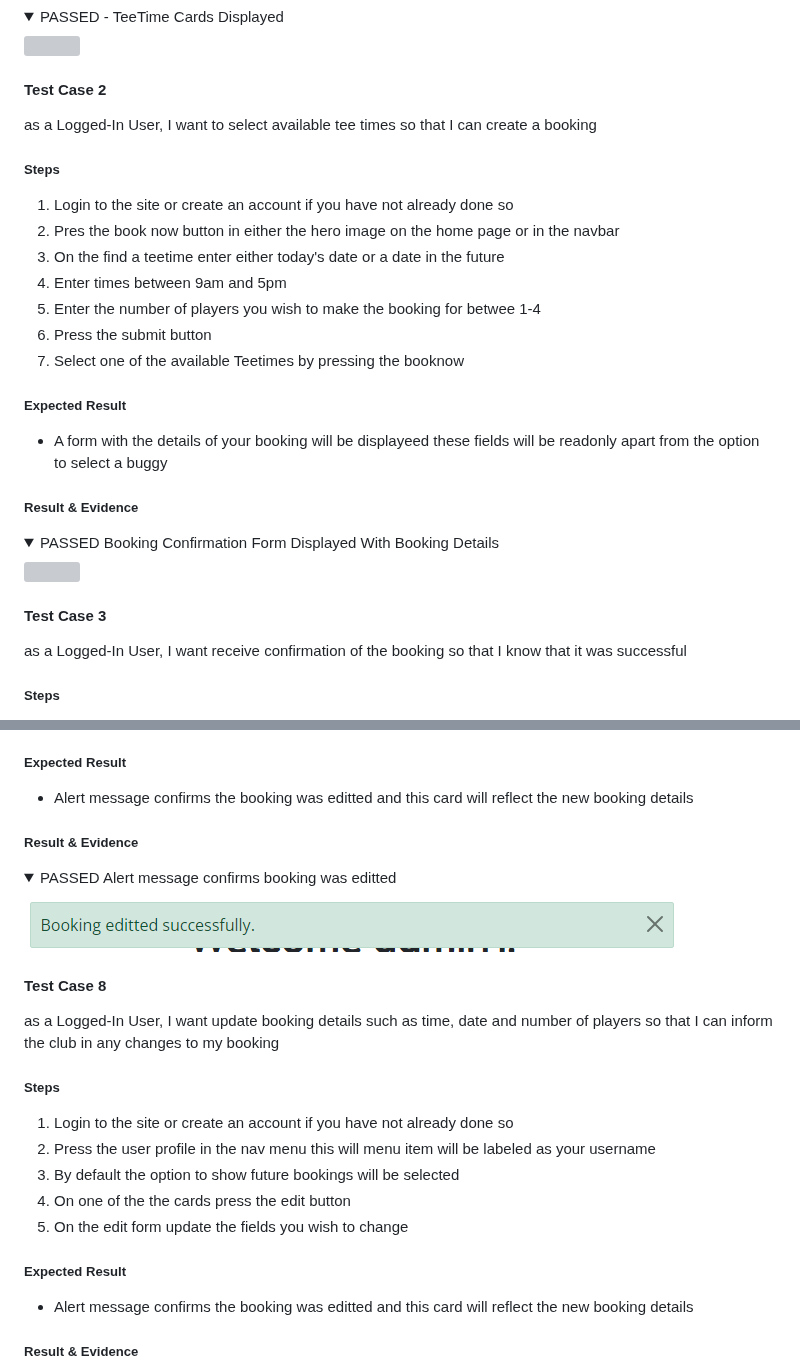
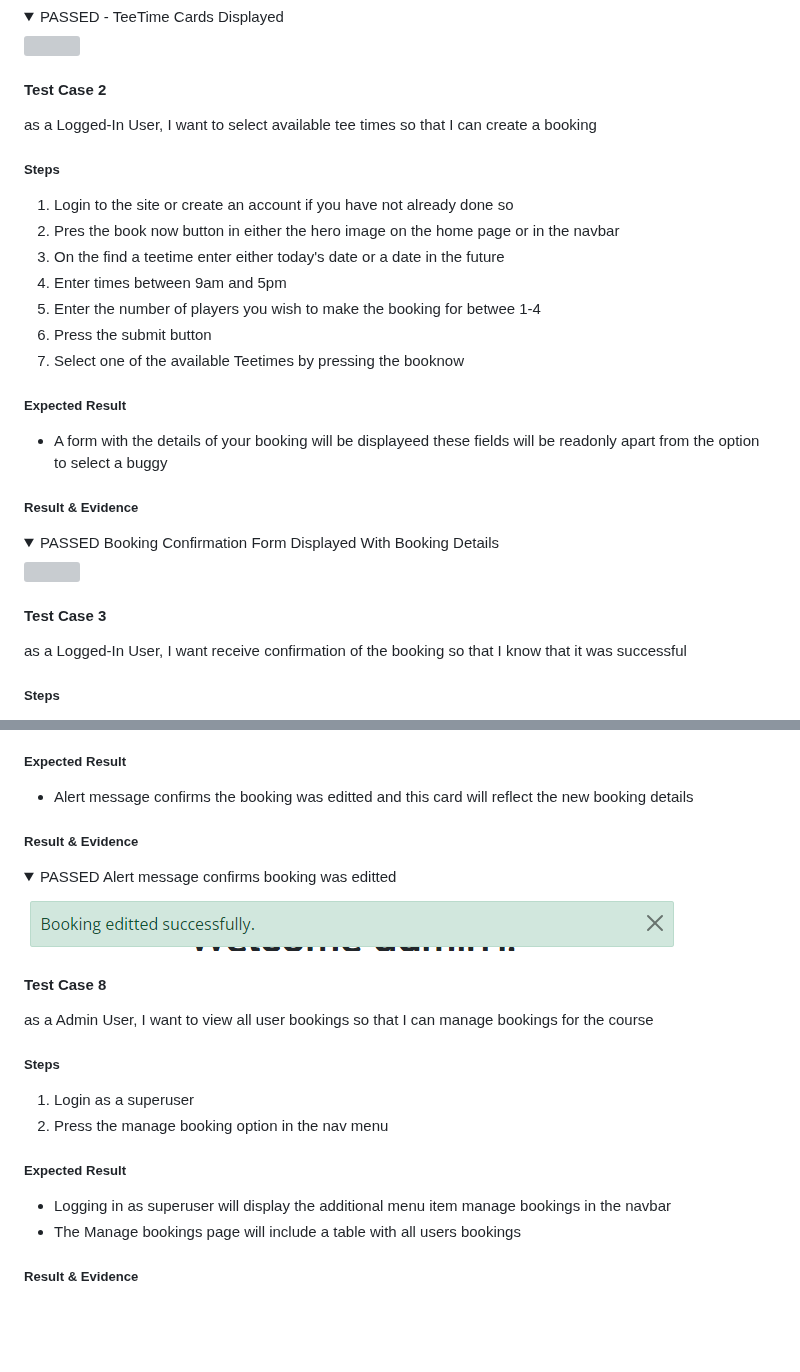
Before and after one commit to Oran-123/Hook-n-Slice-Golf, a Markdown page: README.md, 2 parts joined by grey strips. GitHub-like rendering; folded sections open; blank space fills up the shorter version; grey boxes are pictures that could not be loaded.

Commit message:
add all test cases

```diff
--- a/README.md
+++ b/README.md
@@ -825,7 +825,9 @@ as a User, I want to view available tee times for specific dates and group sizes
 </details>
 
 #### Test Case 2
+
 as a Logged-In User, I want to select available tee times so that I can create a booking
+
 ##### Steps
 
 1. Login to the site or create an account if you have not already done so
@@ -837,6 +839,7 @@ as a Logged-In User, I want to select available tee times so that I can create a
 7. Select one of the available Teetimes by pressing the booknow
 
 ##### Expected Result
+
 - A form with the details of your booking will be displayeed these fields will be readonly apart from the option to select a buggy
 
 ##### Result & Evidence
@@ -847,7 +850,7 @@ as a Logged-In User, I want to select available tee times so that I can create a
 </details>
 
+#### Test Case 3
 
-#### Test Case 3
 as a Logged-In User, I want receive confirmation of the booking so that I know that it was successful
 
 ##### Steps
@@ -950,6 +961,7 @@ as a Logged-In User, I want update booking details such as time, date and number
 5. On the edit form update the fields you wish to change
 
 ##### Expected Result
+
 - Alert message confirms the booking was editted and this card will reflect the new booking details
 
 ##### Result & Evidence
@@ -960,18 +972,18 @@ as a Logged-In User, I want update booking details such as time, date and number
 </details>
 
 #### Test Case 8
-as a Logged-In User, I want update booking details such as time, date and number of players so that I can inform the club in any changes to my booking
+
+as a Admin User, I want to view all user bookings so that I can manage bookings for the course
 
 ##### Steps
 
-1. Login to the site or create an account if you have not already done so
-2. Press the user profile in the nav menu this will menu item will be labeled as your username
-3. By default the option to show future bookings will be selected
-4. On one of the the cards press the edit button
-5. On the edit form update the fields you wish to change
+1. Login as a superuser
+2. Press the manage booking option in the nav menu
 
 ##### Expected Result
-- Alert message confirms the booking was editted and this card will reflect the new booking details
+
+- Logging in as superuser will display the additional menu item manage bookings in the navbar
+- The Manage bookings page will include a table with all users bookings
 
 ##### Result & Evidence
 
```
Also changed, not shown: other parts of README.md (+189 -3 lines).
